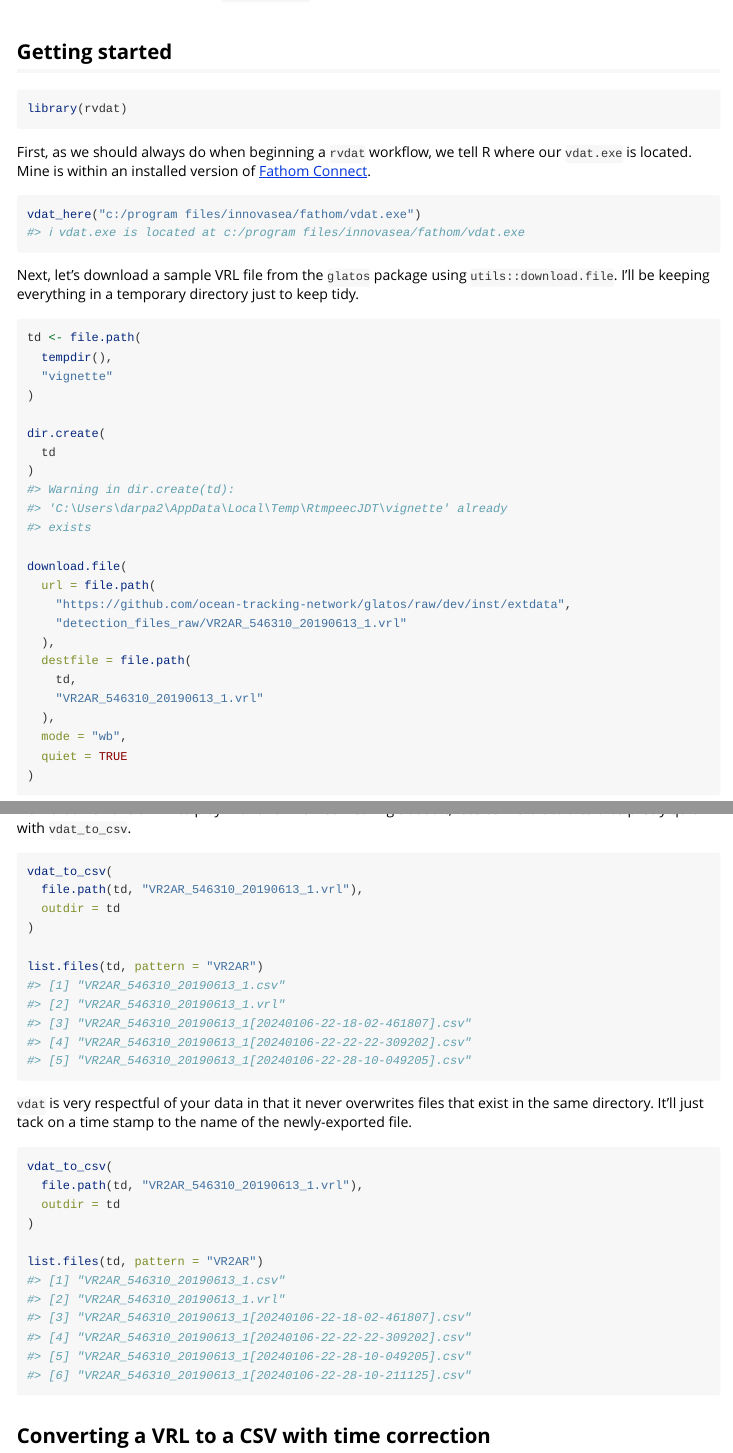
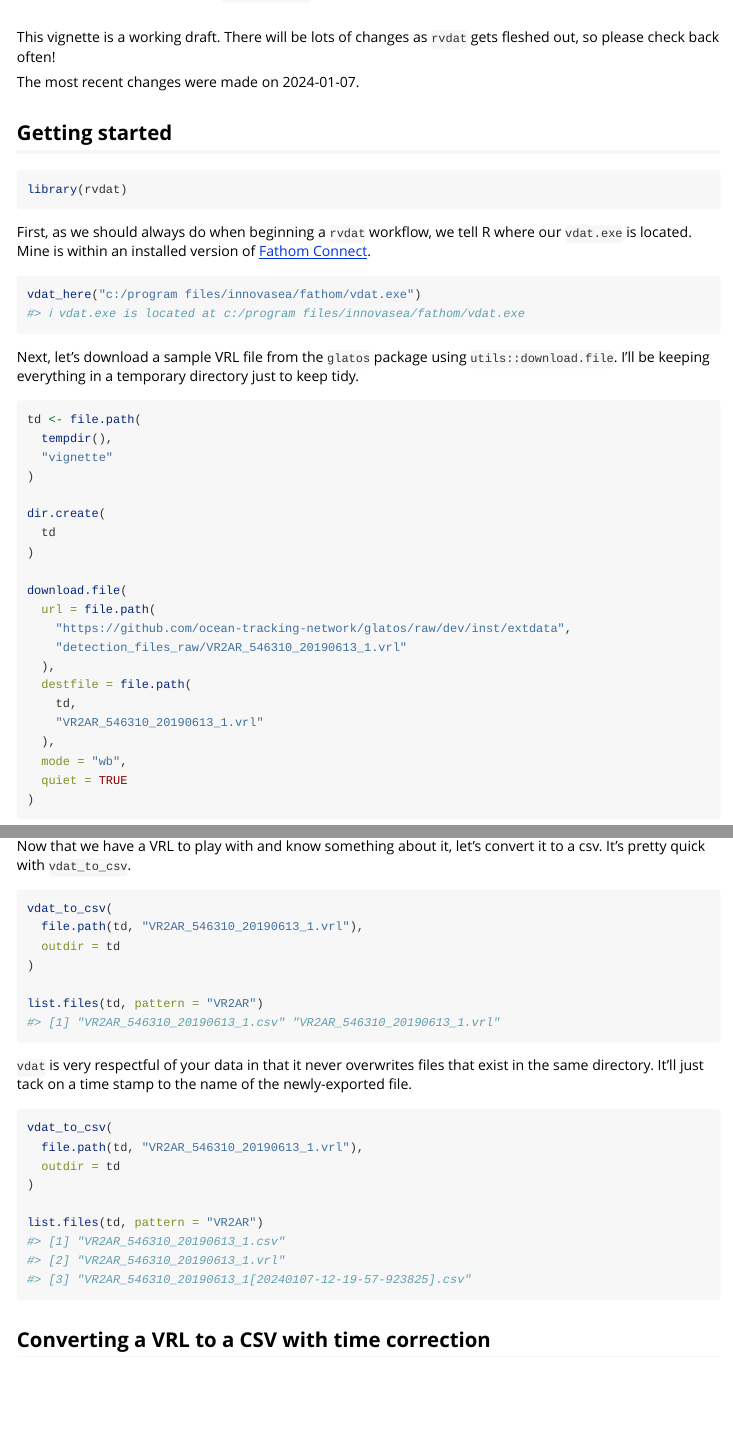
Before and after one commit to mhpob/rvdat, an R Markdown document (vignettes/how-to-use-rvdat.Rmd): the page in a window 1100 px wide, from its top, and a second part further down, joined at a grey line. Rendered offline with R 4.5, knitr and Pandoc, with nearby package versions.

Commit message:
Note that this is a working draft.

````diff
--- a/vignettes/how-to-use-rvdat.Rmd
+++ b/vignettes/how-to-use-rvdat.Rmd
@@ -8,6 +8,10 @@ vignette: >
 ---
 
 
+
+This vignette is a working draft. There will be lots of changes as `rvdat` gets fleshed out, so please check back often!
+
+The most recent changes were made on 2024-01-07.
 
 ## Getting started
 
@@ -36,9 +40,6 @@ td <- file.path(
 dir.create(
   td
 )
-#> Warning in dir.create(td):
-#> 'C:\Users\darpa2\AppData\Local\Temp\RtmpeecJDT\vignette' already
-#> exists
 
 download.file(
   url = file.path(
@@ -113,11 +96,7 @@ vdat_to_csv(
 )
 
 list.files(td, pattern = "VR2AR")
-#> [1] "VR2AR_546310_20190613_1.csv"
-#> [2] "VR2AR_546310_20190613_1.vrl"
-#> [3] "VR2AR_546310_20190613_1[20240106-22-18-02-461807].csv"
-#> [4] "VR2AR_546310_20190613_1[20240106-22-22-22-309202].csv"
-#> [5] "VR2AR_546310_20190613_1[20240106-22-28-10-049205].csv"
+#> [1] "VR2AR_546310_20190613_1.csv" "VR2AR_546310_20190613_1.vrl"
 ```
 `vdat` is very respectful of your data in that it never overwrites files that exist in the same directory. It'll just tack on a time stamp to the name of the newly-exported file.
 
````
Also changed, not shown: vignettes/_how-to-use-rvdat.Rmd (+5 -1 lines), vignettes/how-to-use-rvdat.Rmd (25 more changed lines).
